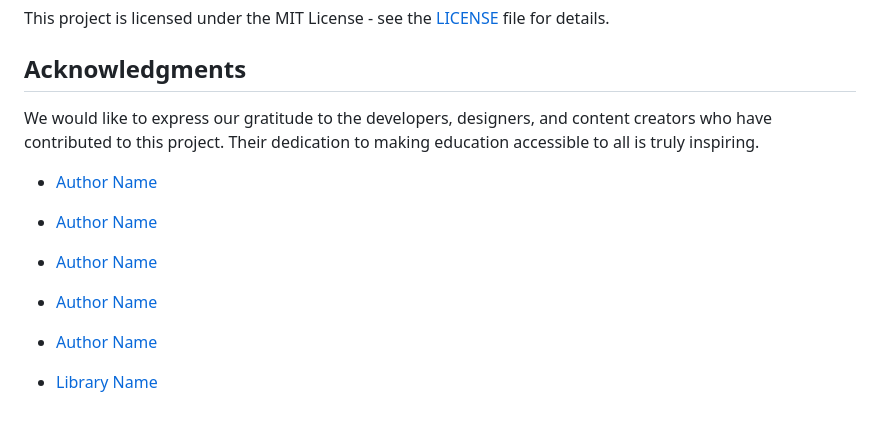
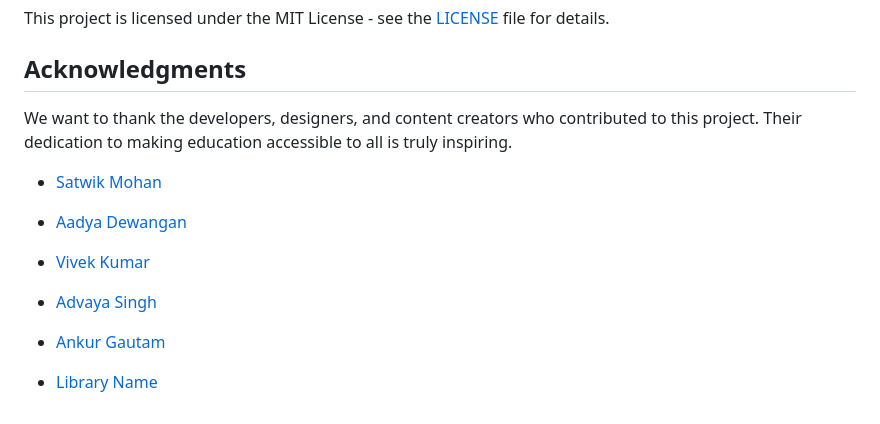
Before and after one commit to SatwikMohan/Yukta-1.0, a Markdown page: README.md, the part around one of its changes. Rendered like a GitHub page.

```diff
--- a/README.md
+++ b/README.md
@@ -74,12 +77,12 @@ This project is licensed under the MIT License - see the [LICENSE](LICENSE) file
 
 ## Acknowledgments
 
-We would like to express our gratitude to the developers, designers, and content creators who have contributed to this project. Their dedication to making education accessible to all is truly inspiring.
+We want to thank the developers, designers, and content creators who contributed to this project. Their dedication to making education accessible to all is truly inspiring.
 
-- [Author Name](https://github.com/author)
-- [Author Name](https://github.com/author)
-- [Author Name](https://github.com/author)
-- [Author Name](https://github.com/author)
-- [Author Name](https://github.com/author)
+- [Satwik Mohan](https://github.com/SatwikMohan)
+- [Aadya Dewangan](https://github.com/aadya-here)
+- [Vivek Kumar](https://github.com/noob-learnr)
+- [Advaya Singh](https://github.com/Advaya-Singh)
+- [Ankur Gautam](https://github.com/Ankur0310)
 
 - [Library Name](https://github.com/library)
```
Also changed, not shown: other parts of README.md (+3 -0 lines).
